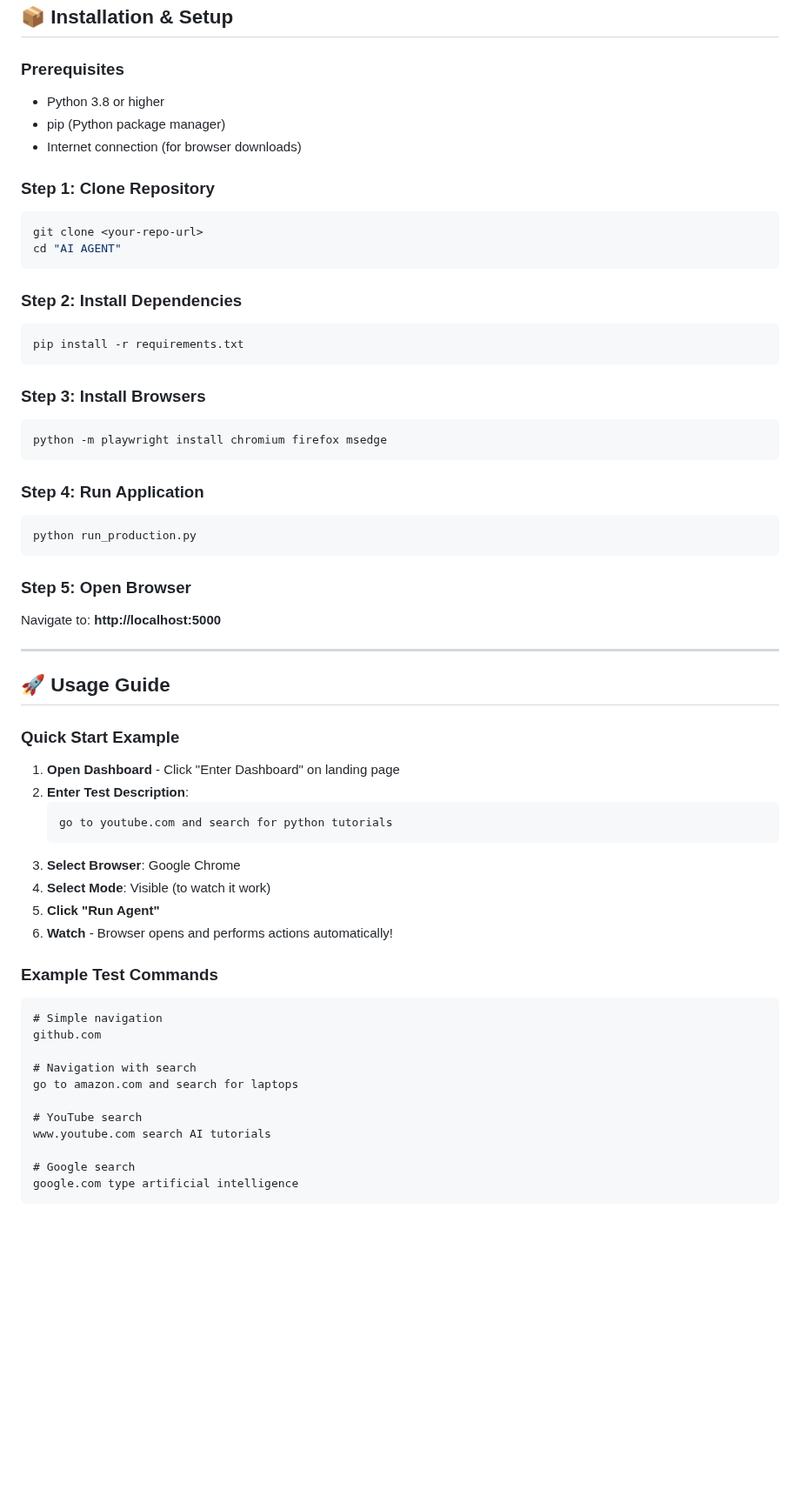
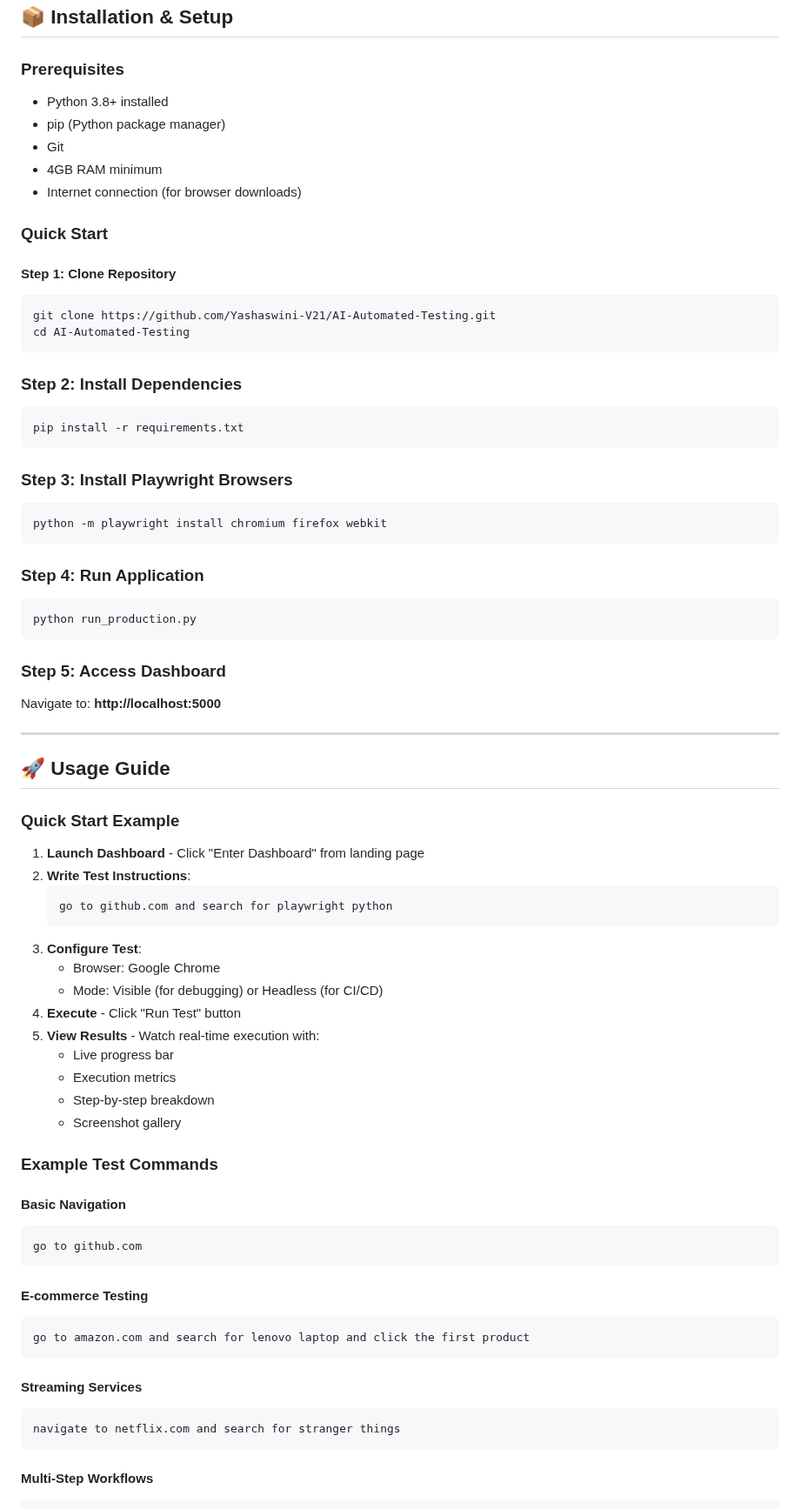
Before and after one commit to springboardmentor1029a-source/AI-Agent-for-Automated-Website-Testing, a Markdown page: README.md, the part around one of its changes. Shown at 87% size. Rendered like a GitHub page; blank space fills up the shorter version.

````diff
--- a/README.md
+++ b/README.md
@@ -40,14 +80,18 @@ This project enables anyone to perform automated browser testing without writing
 ## 📦 Installation & Setup
 
 ### Prerequisites
-- Python 3.8 or higher
+- Python 3.8+ installed
 - pip (Python package manager)
+- Git
+- 4GB RAM minimum
 - Internet connection (for browser downloads)
 
-### Step 1: Clone Repository
+### Quick Start
+
+#### Step 1: Clone Repository
 ```bash
-git clone <your-repo-url>
-cd "AI AGENT"
+git clone https://github.com/Yashaswini-V21/AI-Automated-Testing.git
+cd AI-Automated-Testing
 ```
 
 ### Step 2: Install Dependencies
@@ -55,9 +99,9 @@ cd "AI AGENT"
 pip install -r requirements.txt
 ```
 
-### Step 3: Install Browsers
+### Step 3: Install Playwright Browsers
 ```bash
-python -m playwright install chromium firefox msedge
+python -m playwright install chromium firefox webkit
 ```
 
 ### Step 4: Run Application
@@ -65,7 +109,7 @@ python -m playwright install chromium firefox msedge
 python run_production.py
 ```
 
-### Step 5: Open Browser
+### Step 5: Access Dashboard
 Navigate to: **http://localhost:5000**
 
 ---
@@ -74,28 +118,37 @@ Navigate to: **http://localhost:5000**
 
 ### Quick Start Example
 
-1. **Open Dashboard** - Click "Enter Dashboard" on landing page
-2. **Enter Test Description**:
+1. **Launch Dashboard** - Click "Enter Dashboard" from landing page
+2. **Write Test Instructions**:
    ```
-   go to youtube.com and search for python tutorials
+   go to github.com and search for playwright python
    ```
-3. **Select Browser**: Google Chrome
-4. **Select Mode**: Visible (to watch it work)
-5. **Click "Run Agent"**
-6. **Watch** - Browser opens and performs actions automatically!
+3. **Configure Test**:
+   - Browser: Google Chrome
+   - Mode: Visible (for debugging) or Headless (for CI/CD)
+4. **Execute** - Click "Run Test" button
+5. **View Results** - Watch real-time execution with:
+   - Live progress bar
+   - Execution metrics
+   - Step-by-step breakdown
+   - Screenshot gallery
 
 ### Example Test Commands
 
+#### Basic Navigation
 ```
-# Simple navigation
-github.com
+go to github.com
+```
 
-# Navigation with search
-go to amazon.com and search for laptops
+#### E-commerce Testing
+```
+go to amazon.com and search for lenovo laptop and click the first product
+```
 
-# YouTube search
-www.youtube.com search AI tutorials
+#### Streaming Services
+```
+navigate to netflix.com and search for stranger things
+```
 
-# Google search
-google.com type artificial intelligence
+#### Multi-Step Workflows
 ```
````
Also changed, not shown: other parts of README.md (+105 -25 lines).
